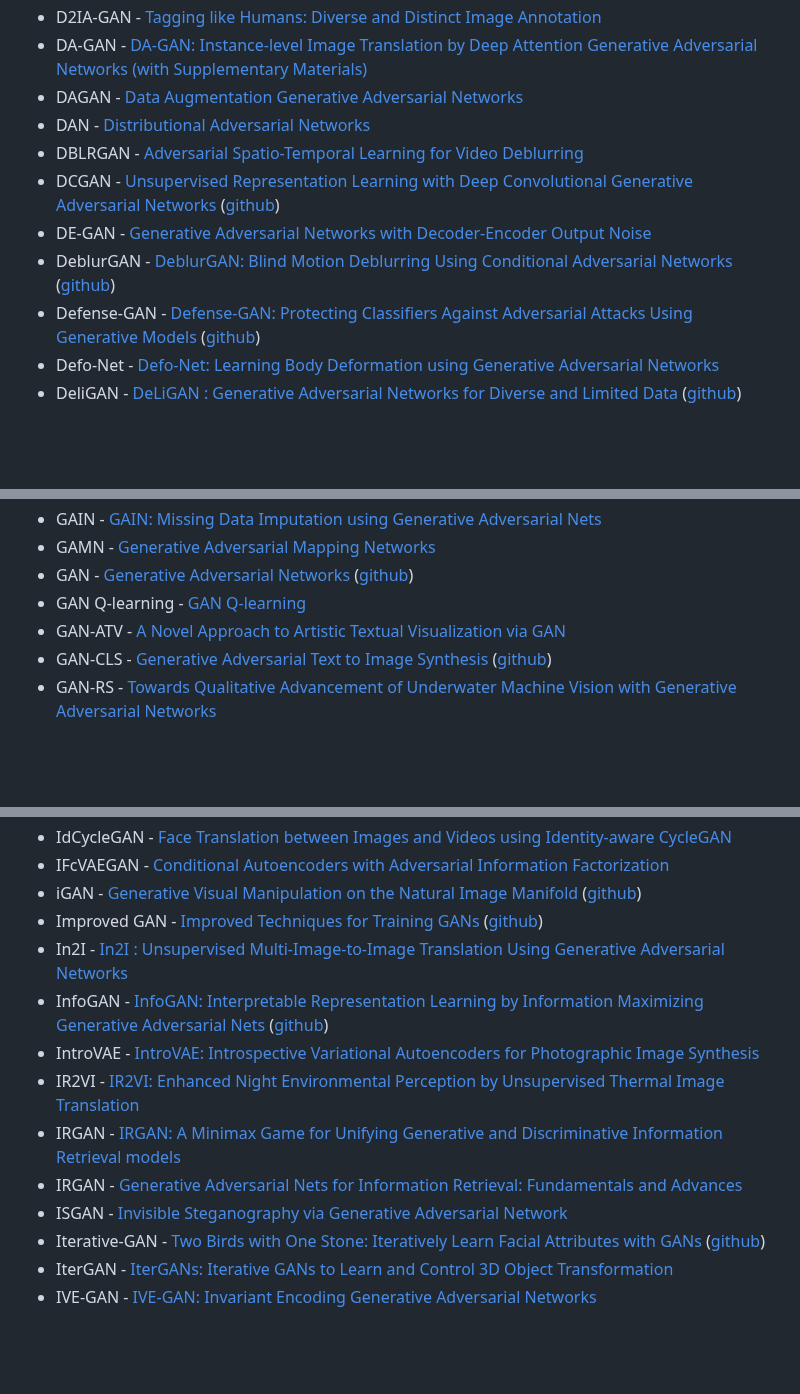
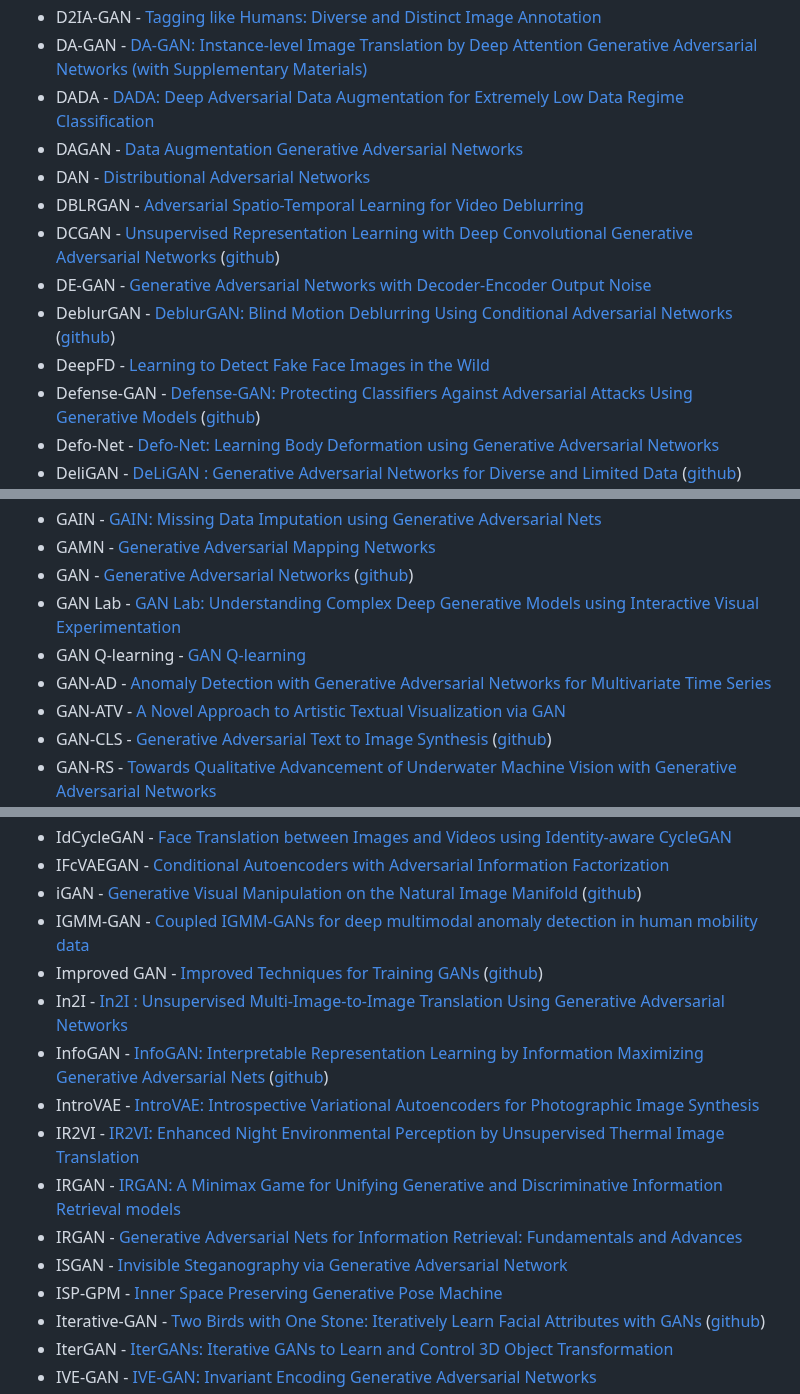
Before and after one commit to hindupuravinash/the-gan-zoo, a Markdown page: README.md, 3 parts joined by grey strips. Rendered like a GitHub page; blank space fills up the shorter version.

```diff
--- a/README.md
+++ b/README.md
@@ -115,12 +125,14 @@ Check out [Deep Hunt](https://deephunt.in) - my weekly AI newsletter for this re
 * D2GAN - [Dual Discriminator Generative Adversarial Nets](http://arxiv.org/abs/1709.03831)
 * D2IA-GAN - [Tagging like Humans: Diverse and Distinct Image Annotation](https://arxiv.org/abs/1804.00113)
 * DA-GAN  - [DA-GAN: Instance-level Image Translation by Deep Attention Generative Adversarial Networks (with Supplementary Materials)](http://arxiv.org/abs/1802.06454)
+* DADA - [DADA: Deep Adversarial Data Augmentation for Extremely Low Data Regime Classification](https://arxiv.org/abs/1809.00981)
 * DAGAN - [Data Augmentation Generative Adversarial Networks](https://arxiv.org/abs/1711.04340)
 * DAN - [Distributional Adversarial Networks](https://arxiv.org/abs/1706.09549)
 * DBLRGAN - [Adversarial Spatio-Temporal Learning for Video Deblurring](https://arxiv.org/abs/1804.00533)
 * DCGAN - [Unsupervised Representation Learning with Deep Convolutional Generative Adversarial Networks](https://arxiv.org/abs/1511.06434) ([github](https://github.com/Newmu/dcgan_code))
 * DE-GAN - [Generative Adversarial Networks with Decoder-Encoder Output Noise](https://arxiv.org/abs/1807.03923)
 * DeblurGAN - [DeblurGAN: Blind Motion Deblurring Using Conditional Adversarial Networks](https://arxiv.org/abs/1711.07064) ([github](https://github.com/KupynOrest/DeblurGAN))
+* DeepFD - [Learning to Detect Fake Face Images in the Wild](https://arxiv.org/abs/1809.08754)
 * Defense-GAN - [Defense-GAN: Protecting Classifiers Against Adversarial Attacks Using Generative Models ](https://arxiv.org/abs/1805.06605 ) ([github](https://github.com/kabkabm/defensegan))
 * Defo-Net - [Defo-Net: Learning Body Deformation using Generative Adversarial Networks](https://arxiv.org/abs/1804.05928)
 * DeliGAN - [DeLiGAN : Generative Adversarial Networks for Diverse and Limited Data](https://arxiv.org/abs/1706.02071) ([github](https://github.com/val-iisc/deligan))
@@ -190,7 +204,9 @@ Check out [Deep Hunt](https://deephunt.in) - my weekly AI newsletter for this re
 * GAIN  - [GAIN: Missing Data Imputation using Generative Adversarial Nets](https://arxiv.org/abs/1806.02920)
 * GAMN - [Generative Adversarial Mapping Networks](https://arxiv.org/abs/1709.09820)
 * GAN - [Generative Adversarial Networks](https://arxiv.org/abs/1406.2661) ([github](https://github.com/goodfeli/adversarial))
+* GAN Lab - [GAN Lab: Understanding Complex Deep Generative Models using Interactive Visual Experimentation](https://arxiv.org/abs/1809.01587)
 * GAN Q-learning - [GAN Q-learning](https://arxiv.org/abs/1805.04874)
+* GAN-AD - [Anomaly Detection with Generative Adversarial Networks for Multivariate Time Series](https://arxiv.org/abs/1809.04758)
 * GAN-ATV - [A Novel Approach to Artistic Textual Visualization via GAN](https://arxiv.org/abs/1710.10553)
 * GAN-CLS - [Generative Adversarial Text to Image Synthesis](https://arxiv.org/abs/1605.05396) ([github](https://github.com/reedscot/icml2016))
 * GAN-RS - [Towards Qualitative Advancement of Underwater Machine Vision with Generative Adversarial Networks](https://arxiv.org/abs/1712.00736)
@@ -236,6 +257,7 @@ Check out [Deep Hunt](https://deephunt.in) - my weekly AI newsletter for this re
 * IdCycleGAN - [Face Translation between Images and Videos using Identity-aware CycleGAN](https://arxiv.org/abs/1712.00971)
 * IFcVAEGAN - [Conditional Autoencoders with Adversarial Information Factorization](https://arxiv.org/abs/1711.05175)
 * iGAN - [Generative Visual Manipulation on the Natural Image Manifold](https://arxiv.org/abs/1609.03552v2) ([github](https://github.com/junyanz/iGAN))
+* IGMM-GAN - [Coupled IGMM-GANs for deep multimodal anomaly detection in human mobility data](https://arxiv.org/abs/1809.02728)
 * Improved GAN - [Improved Techniques for Training GANs](https://arxiv.org/abs/1606.03498) ([github](https://github.com/openai/improved-gan))
 * In2I - [In2I : Unsupervised Multi-Image-to-Image Translation Using Generative Adversarial Networks](https://arxiv.org/abs/1711.09334)
 * InfoGAN - [InfoGAN: Interpretable Representation Learning by Information Maximizing Generative Adversarial Nets](https://arxiv.org/abs/1606.03657v1) ([github](https://github.com/openai/InfoGAN))
@@ -244,6 +266,7 @@ Check out [Deep Hunt](https://deephunt.in) - my weekly AI newsletter for this re
 * IRGAN - [IRGAN: A Minimax Game for Unifying Generative and Discriminative Information Retrieval models](https://arxiv.org/abs/1705.10513v1)
 * IRGAN - [Generative Adversarial Nets for Information Retrieval: Fundamentals and Advances](https://arxiv.org/abs/1806.03577)
 * ISGAN - [Invisible Steganography via Generative Adversarial Network](https://arxiv.org/abs/1807.08571)
+* ISP-GPM - [Inner Space Preserving Generative Pose Machine](https://arxiv.org/abs/1808.02104)
 * Iterative-GAN - [Two Birds with One Stone: Iteratively Learn Facial Attributes with GANs](https://arxiv.org/abs/1711.06078) ([github](https://github.com/punkcure/Iterative-GAN))
 * IterGAN - [IterGANs: Iterative GANs to Learn and Control 3D Object Transformation](https://arxiv.org/abs/1804.05651)
 * IVE-GAN - [IVE-GAN: Invariant Encoding Generative Adversarial Networks](https://arxiv.org/abs/1711.08646)
```
Also changed, not shown: other parts of README.md (+31 -0 lines), cumulative_gans.jpg, 2 other files.
